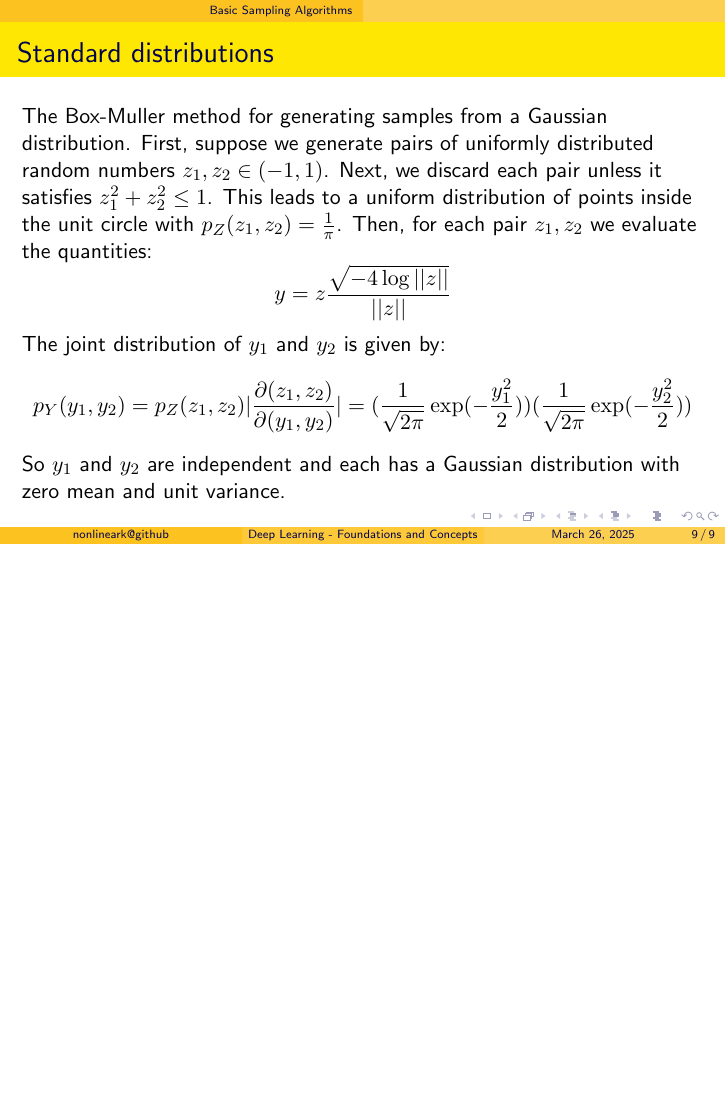
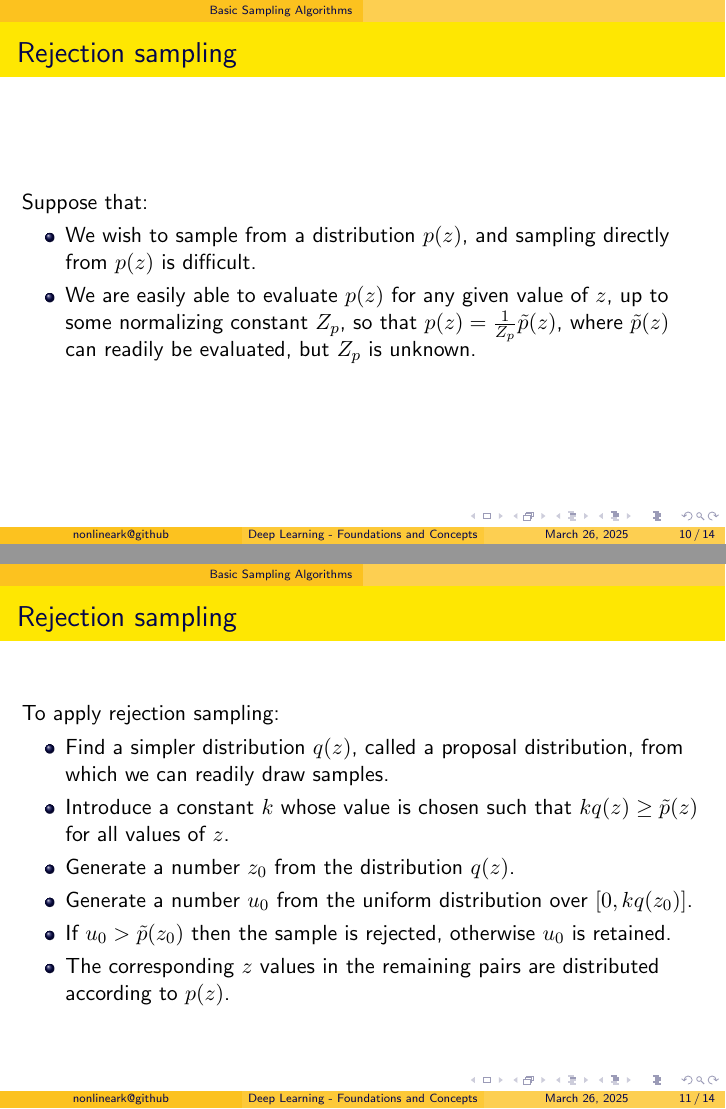
Before and after one commit to nonlineark/dlfc, LaTeX slides (src/ch14/ch14.tex): page 9 of 9 before the commit and pages 10 and 11 of 14 after it, the two joined at a grey line, the shorter picture padded with empty space. Compiled offline with pdfLaTeX.

Commit message:
Add slides for part of section 14.1.

```diff
--- a/src/ch14/ch14.tex
+++ b/src/ch14/ch14.tex
@@ -1,9 +1,6 @@
 \documentclass{beamer}
 
-\usepackage[ruled]{algorithm2e}
-\SetKw{KwRet}{return}
 \usepackage{amsmath}
-\usepackage{array}
 
 \usetheme{AnnArbor}
 \usecolortheme{crane}
@@ -110,3 +107,24 @@
     So $y_{1}$ and $y_{2}$ are independent and each has a Gaussian distribution with zero mean and unit variance.
 \end{frame}
 
+\begin{frame}
+    \frametitle{Rejection sampling}
+    Suppose that:
+    \begin{itemize}
+        \item We wish to sample from a distribution $p(z)$, and sampling directly from $p(z)$ is difficult.
+        \item We are easily able to evaluate $p(z)$ for any given value of $z$, up to some normalizing constant $Z_{p}$, so that $p(z)=\frac{1}{Z_{p}}\tilde{p}(z)$, where $\tilde{p}(z)$ can readily be evaluated, but $Z_{p}$ is unknown.
+    \end{itemize}
+\end{frame}
+
+\begin{frame}
+    \frametitle{Rejection sampling}
+    To apply rejection sampling:
+    \begin{itemize}
+        \item Find a simpler distribution $q(z)$, called a proposal distribution, from which we can readily draw samples.
+        \item Introduce a constant $k$ whose value is chosen such that $kq(z)\ge\tilde{p}(z)$ for all values of $z$.
+        \item Generate a number $z_{0}$ from the distribution $q(z)$.
+        \item Generate a number $u_{0}$ from the uniform distribution over $[0,kq(z_{0})]$.
+        \item If $u_{0}>\tilde{p}(z_{0})$ then the sample is rejected, otherwise $u_{0}$ is retained.
+        \item The corresponding $z$ values in the remaining pairs are distributed according to $p(z)$.
+    \end{itemize}
+\end{frame}
```
Also changed, not shown: pdf/ch14.pdf, src/ch14/Figure_4.pdf (added), src/ch14/ch14.tex (29 more changed lines).
